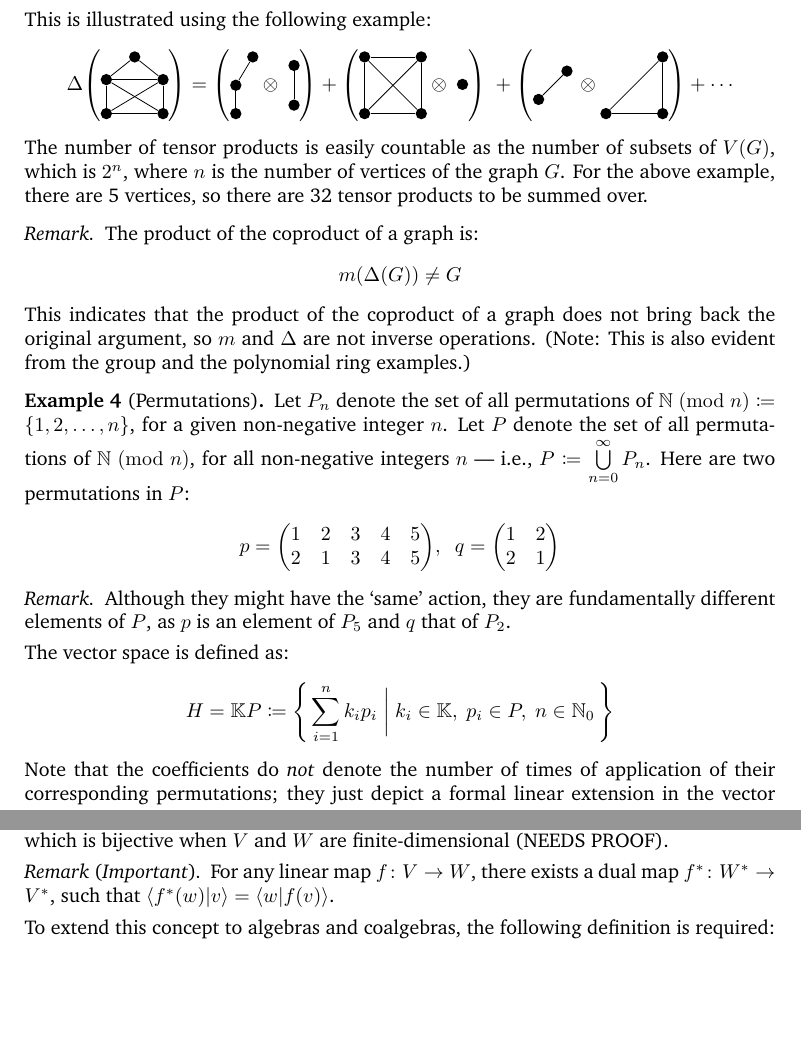
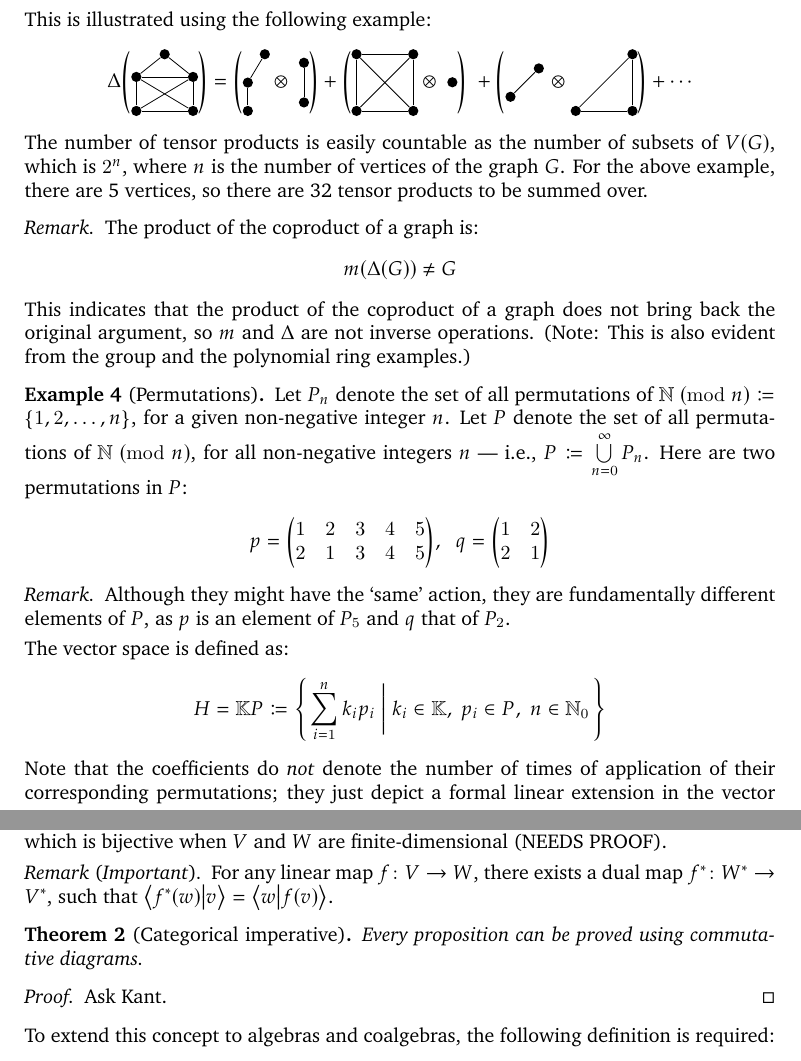
Before and after one commit to GodotMisogi/math-notes, a LaTeX paper (Hopf Algebra and Combinatorics/Hopf Algebra and Combinatorics.tex): two parts of pages 6 and 20 of 25, joined at a grey line, cut so that both start at the same text, the shorter picture padded with empty space. Compiled offline with pdfLaTeX.

Commit message:
Updated math font and fixed errors

```diff
--- a/Hopf Algebra and Combinatorics/Hopf Algebra and Combinatorics.tex
+++ b/Hopf Algebra and Combinatorics/Hopf Algebra and Combinatorics.tex
@@ -287,7 +275,7 @@
 			This is illustrated using the following example:
 			\begin{gather*}
 			\Delta
-			\mqty(\tikz[baseline=(current bounding box.center),scale=1,auto=left,every node/.style={circle,fill=black,inner sep=0pt,minimum size=2mm}]
+			\mqty(\tikz[baseline=(current bounding box.center),scale=1,auto=left,every node/.style={circle,fill=black,inner sep=0pt,minimum size=1.8mm}]
 			{
 				\node (n4) at (5,0.6)	{};
 				\node (n5) at (5,0)	{};
@@ -297,7 +285,7 @@
 				\foreach \from/\to in {n4/n5, n4/n6, n4/n7, n5/n6, n5/n7, n6/n7, n4/n8, n6/n8}
 				\draw (\from) -- (\to);
 			}) =
-			\mqty(\mqty{\tikz[baseline=(current bounding box.center),scale=1,auto=left,every node/.style={circle,fill=black,inner sep=0pt,minimum size=2mm}]
+			\mqty(\mqty{\tikz[baseline=(current bounding box.center),scale=1,auto=left,every node/.style={circle,fill=black,inner sep=0pt,minimum size=1.8mm}]
 				{
 					\node (n4) at (5,0.5)	{};
 					\node (n5) at (5,0)	{};
@@ -305,14 +293,14 @@
 					\foreach \from/\to in {n4/n5, n4/n6}
 					\draw (\from) -- (\to);
 			}}\otimes \;
-			\mqty{\tikz[baseline=(current bounding box.center),scale=1,auto=left,every node/.style={circle,fill=black,inner sep=0pt,minimum size=2mm}]
+			\mqty{\tikz[baseline=(current bounding box.center),scale=1,auto=left,every node/.style={circle,fill=black,inner sep=0pt,minimum size=1.8mm}]
 				{
 					\node (n4) at (5,1)	{};
 					\node (n5) at (5,0.3)	{};
 					\foreach \from/\to in {n4/n5}
 					\draw (\from) -- (\to);
 			}}) +
-			\mqty(\mqty{\tikz[baseline=(current bounding box.center),scale=1,auto=left,every node/.style={circle,fill=black,inner sep=0pt,minimum size=2mm}]
+			\mqty(\mqty{\tikz[baseline=(current bounding box.center),scale=1,auto=left,every node/.style={circle,fill=black,inner sep=0pt,minimum size=1.8mm}]
 				{
 					[scale=1,auto=left,every node/.style={circle,fill=black}]
 					\node (n4) at (5,1)	{};
@@ -322,12 +310,12 @@
 					\foreach \from/\to in {n4/n5, n4/n6, n4/n7, n5/n6, n5/n7, n6/n7}
 					\draw (\from) -- (\to);
 			}} \otimes\;
-			\mqty{\tikz[scale=1,auto=left,every node/.style={circle,fill=black,inner sep=0pt,minimum size=2mm}]
+			\mqty{\tikz[scale=1,auto=left,every node/.style={circle,fill=black,inner sep=0pt,minimum size=1.8mm}]
 				{
 					[scale=1,auto=left,every node/.style={circle,fill=black}]
 					\node (n4) at (5,0)	{};
 			}})\; +
-			\mqty(\mqty{\tikz[baseline=(current bounding box.center),scale=1,auto=left,every node/.style={circle,fill=black,inner sep=0pt,minimum size=2mm}]
+			\mqty(\mqty{\tikz[baseline=(current bounding box.center),scale=1,auto=left,every node/.style={circle,fill=black,inner sep=0pt,minimum size=1.8mm}]
 				{
 					[scale=1,auto=left,every node/.style={circle,fill=black}]
 					\node (n5) at (5,0)	{};
@@ -335,7 +323,7 @@
 					\foreach \from/\to in {n5/n6}
 					\draw (\from) -- (\to);
 			}}\, \otimes
-			\mqty{\tikz[baseline=(current bounding box.center),scale=1,auto=left,every node/.style={circle,fill=black,inner sep=0pt,minimum size=2mm}]
+			\mqty{\tikz[baseline=(current bounding box.center),scale=1,auto=left,every node/.style={circle,fill=black,inner sep=0pt,minimum size=1.8mm}]
 				{
 					[scale=1,auto=left,every node/.style={circle,fill=black}]
 					\node (n5) at (5,0)	{};
@@ -866,6 +854,14 @@
  	\begin{Remark*}[\emph{Important}]
  		For any linear map $f \colon V \to W$, there exists a dual map $f^* \colon W^* \to V^*$, such that $\braket{f^*(w)}{v} = \braket{w}{f(v)}$.
  	\end{Remark*}
+
+ 	\begin{Theorem}[Categorical imperative]
+ 		Every proposition can be proved using commutative diagrams.
+ 	\end{Theorem}
+
+ 	\begin{proof}
+ 		Ask Kant.
+ 	\end{proof}
 
  	To extend this concept to algebras and coalgebras, the following definition is required:
 
```
Also changed, not shown: Hopf Algebra and Combinatorics/Hopf Algebra and Combinatorics.pdf, Hopf Algebra and Combinatorics/Rosalind Serif - Regular.ttf (added), Hopf Algebra and Combinatorics/Hopf Algebra and Combinatorics.tex (32 more changed lines).
